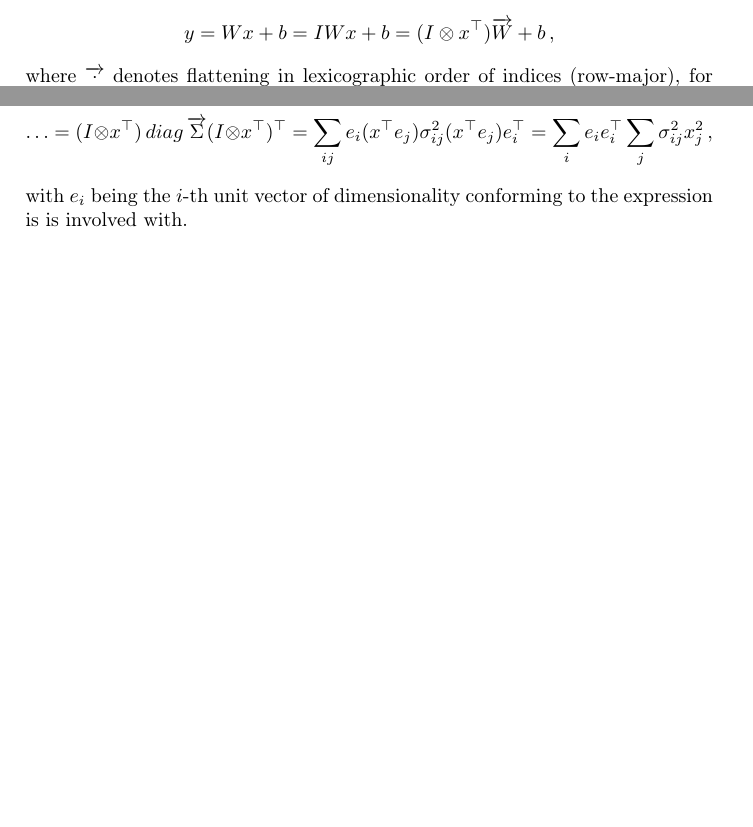
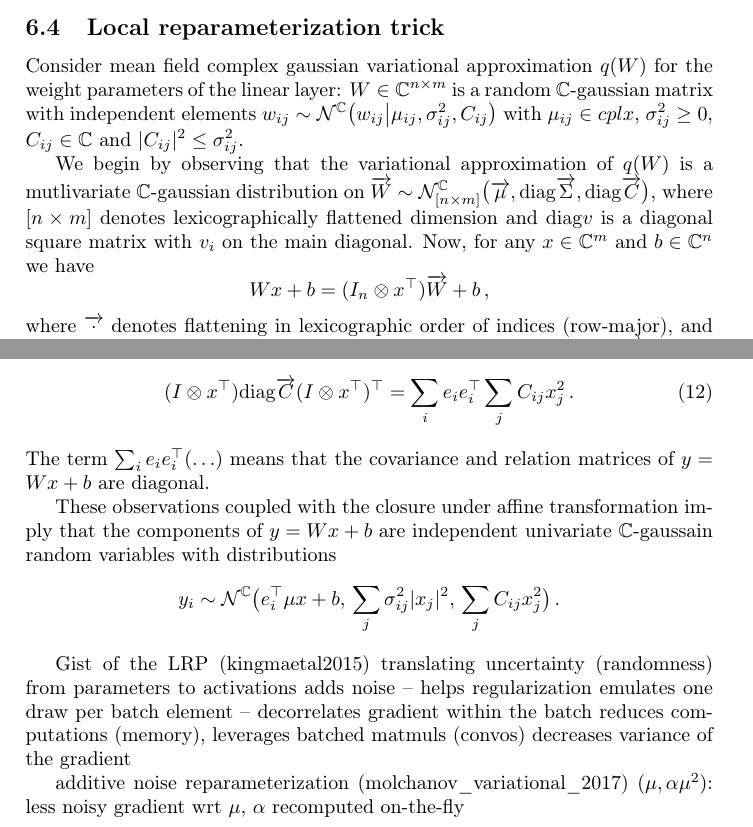
Before and after one commit to ivannz/complex_paper, a LaTeX document (paper/paper.tex): two parts of page 5 of 12 before the commit and two parts of page 9 of 12 after it, joined at a grey line, cut at the place of the change, the shorter picture padded with empty space. Compiled offline with pdfLaTeX.

Commit message:
Added (and reshuffled) the section on the local reparameterization trick

```diff
--- a/paper/paper.tex
+++ b/paper/paper.tex
@@ -29,7 +29,8 @@
 \newcommand{\hop}{{\mkern-1.5mu\dagger}}
 \newcommand{\conj}[1]{\overline{#1}}
 % \renewcommand{\top}{{\mkern-1.5mu\intercal}}
-\renewcommand{\vec}{\overrightarrow}
+\renewcommand{\vec}[1]{\overrightarrow{#1}}
+\newcommand{\diag}[1]{\mathrm{diag}{#1}}
 
 \title{Sparsifying $\cplx$-valued networks}
 \author{Ivan Nazarov}
@@ -435,15 +436,3 @@ in SGVB and does not resample $W$ per element of a minibatch. It relies the clos
 of Gaussian distribution under linear transformations. Indeed, if $W$ is a Gaussian
 matrix with independently distributed $
   W_{ij} \sim \mathcal{N}(\theta_{ij}, \sigma^2_{ij})
-$, then we have
-$$
-y
-  = W x + b
-  = I W x + b
-  = (I \otimes x^\top) \vec{W} + b
-  \,, $$
-where $\vec{\cdot}$ denotes flattening in lexicographic order of indices (row-major),
-for which we have the identity $\vec{A B C} = (A \otimes C^\top) \vec{B}$, \cite{cookbook2012}.
-% It follows from the definition of the Kronecker product of $A$ and $C^\top$ and the
-% row-major order vectorization.
-From $\vec{W} \sim \mathcal{N}_{[n\times m]}(\vec{\theta}, \mathop{diag}\Sigma)$ we get
@@ -460,12 +439,5 @@ $$
-\ldots
-  = (I \otimes x^\top) \mathop{diag}{\vec{\Sigma}} (I \otimes x^\top)^\top
-  % = \sum_{ij} (I \otimes x^\top) e_i \otimes e_j
-  %   \sigma^2_{ij} (e_i \otimes e_j)^\top (I \otimes x^\top)^\top
-  = \sum_{ij} e_i (x^\top e_j) \sigma^2_{ij} (x^\top e_j) e_i^\top
-  = \sum_{i} e_i e_i^\top \sum_j \sigma^2_{ij} x_j^2
-  \,, $$
-with $e_i$ being the $i$-th unit vector of dimensionality conforming to the expression
-is is involved with.
+$, then we have \important{moved}.
+
 
 
 and instead
@@ -912,3 +900,35 @@ which exactly replicates the term, derived in \cite{kharitonov_variational_2018}
 
 % subsection kulback_leibler_divergence (end)
 
+\subsection{Local reparameterization trick} % (fold)
+\label{sub:local_reparameterization_trick}
+
+Consider mean field complex gaussian variational approximation $q(W)$ for the weight
+parameters of the linear layer: $W \in \cplx^{n\times m}$ is a random $\cplx$-gaussian
+matrix with independent elements $
+  w_{ij} \sim \mathcal{N}^{\cplx}\bigl(
+    w_{ij}
+    \big \vert
+    \mu_{ij}, \sigma^2_{ij}, C_{ij}
+  \bigr)
+$ with $\mu_{ij}\in cplx$, $\sigma^2_{ij} \geq 0$, $C_{ij}\in \cplx$ and $
+  \lvert C_{ij} \rvert^2 \leq \sigma^2_{ij}
+$.
+
+We begin by observing that the variational approximation of $q(W)$ is a mutlivariate
+$\cplx$-gaussian distribution on $
+  \vec{W}
+    \sim \mathcal{N}^{\cplx}_{[n\times m]} \bigl(
+      \vec{\mu}, \diag{\vec{\Sigma}}, \diag{\vec{C}}
+    \bigr)
+$, where $[n\times m]$ denotes lexicographically flattened dimension and $\diag{v}$
+is a diagonal square matrix with $v_i$ on the main diagonal. Now, for any $x \in \cplx^m$
+and $b\in \cplx^n$ we have
+$$
+W x + b
+  % = I_n W x + b
+  = (I_n \otimes x^\top) \vec{W} + b
+  \,, $$
+where $\vec{\cdot}$ denotes flattening in lexicographic order of indices (row-major),
+and $\otimes$ denotes the Kronecker product, for which we have the identity $
+  \vec{P Q R} = (P \otimes R^\top) \vec{Q}
@@ -914,0 +942 @@ which exactly replicates the term, derived in \cite{kharitonov_variational_2018}
+\begin{align}
@@ -915,3 +959,44 @@ which exactly replicates the term, derived in \cite{kharitonov_variational_2018}
+for the relation matrix of the transformation:
+\begin{equation}
+(I \otimes x^\top) \diag{\vec{C}} (I \otimes x^\top)^\top
+  % = \sum_{ij} (e_i \otimes x_j) C_{ij} (e_i \otimes x_j)^\top
+  = \sum_i e_i e_i^\top \sum_j C_{ij} x_j^2
+  \,.
+\end{equation}
+The term $
+  \sum_i e_i e_i^\top (\ldots)
+$ means that the covariance and relation matrices of $y = Wx + b$ are diagonal.
+
+These observations coupled with the closure under affine transformation imply
+that the components of $y = W x + b$ are independent univariate $\cplx$-gaussain
+random variables with distributions
+$$
+y_i
+  \sim \mathcal{N}^{\cplx}
+    \bigl(
+      e_i^\top \mu x + b,
+      \, \sum_j \sigma^2_{ij} \lvert x_j \rvert^2,
+      \, \sum_j C_{ij} x_j^2
+    \bigr)
+  \,. $$
+
+Gist of the LRP (kingmaetal2015)
+translating uncertainty (randomness) from parameters to activations
+  adds noise -- helps regularization
+  emulates one draw per batch element -- decorrelates gradient within the batch
+  reduces computations (memory), leverages batched matmuls (convos)
+  decreases variance of the gradient
+
+additive noise reparameterization (molchanov\_variational\_2017) $(\mu, \alpha \mu^2)$:
+  less noisy gradient wrt $\mu$, $\alpha$ recomputed on-the-fly
+
+
+
+
+
+
+% subsection local_reparameterization_trick (end)
+
 % section trunk (end)
 
 \clearpage
```
Also changed, not shown: paper/paper.tex (51 more changed lines).
